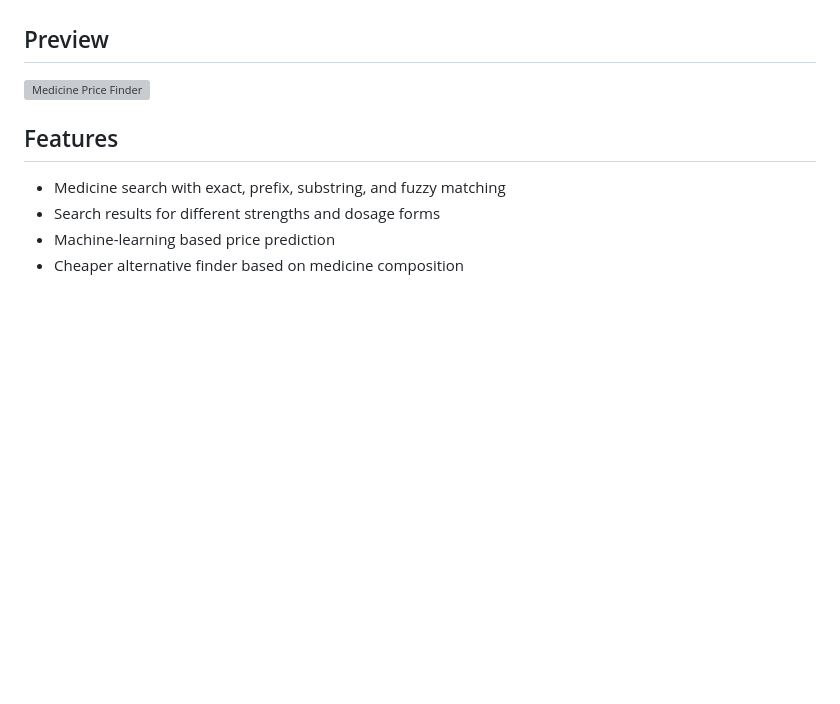
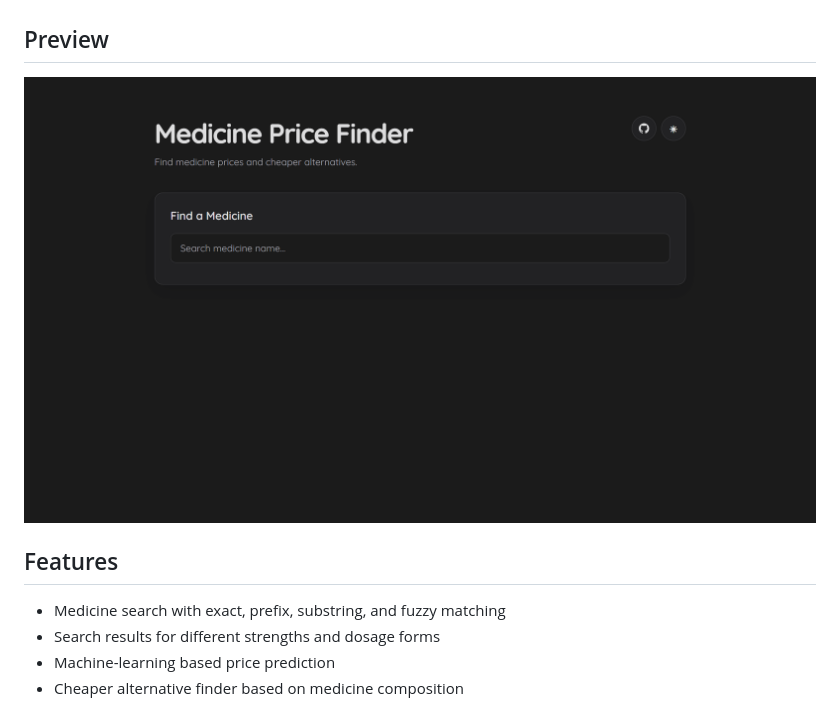
Before and after one commit to Oblivionium/medicine-finder, a Markdown page: README.md, the part around the change. Rendered like a GitHub page; blank space fills up the shorter version; grey boxes are pictures that could not be loaded.

Commit message:
preview image fix

```diff
--- a/README.md
+++ b/README.md
@@ -25,7 +25,7 @@ The project combines a **Random Forest regression model**, a **FastAPI backend**
 
 ## Preview
 
-![Medicine Price Finder](docs/screenshots/home.png)
+![Medicine Price Finder](docs/home.png)
 
 ## Features
 
```
